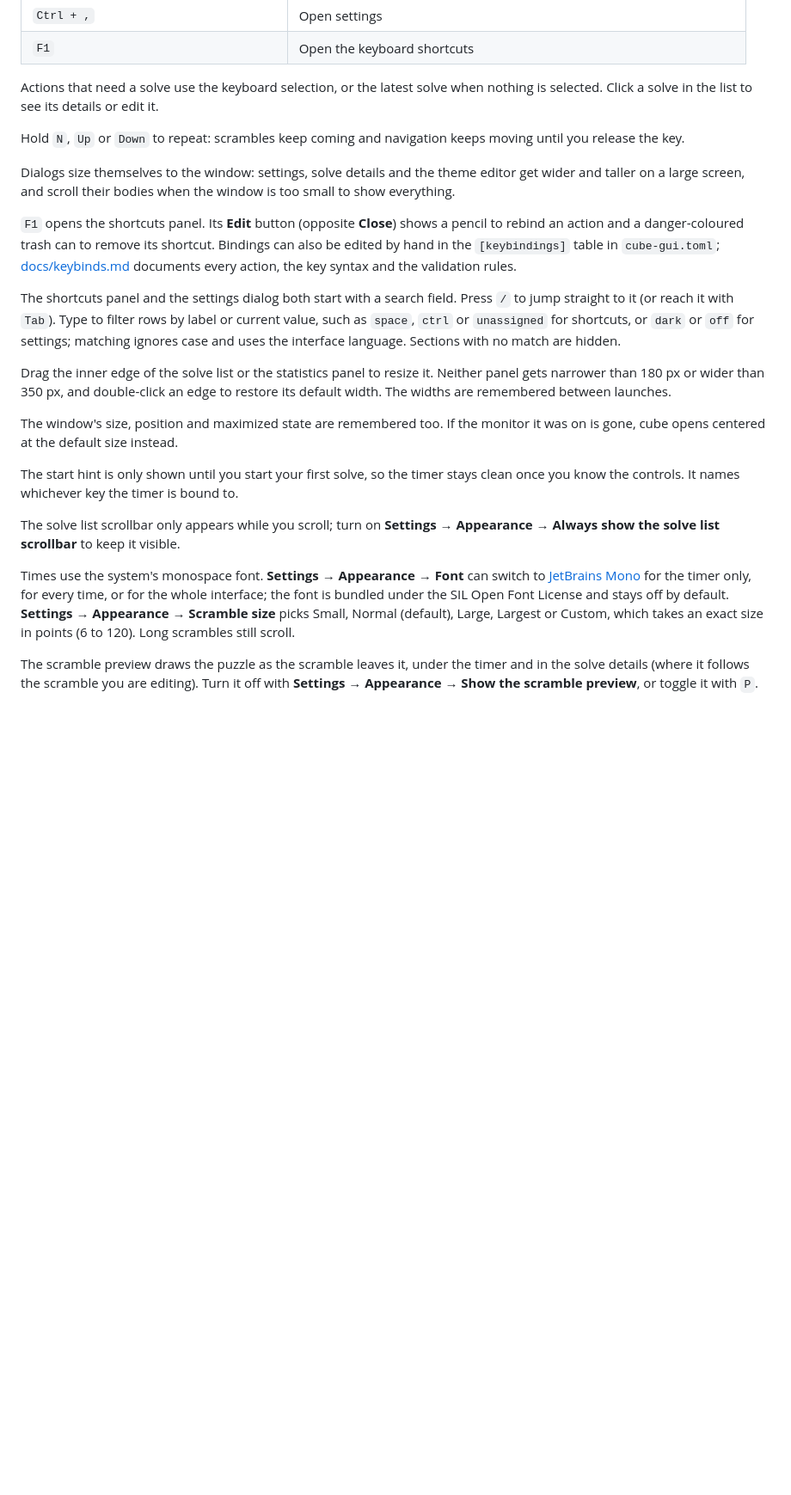
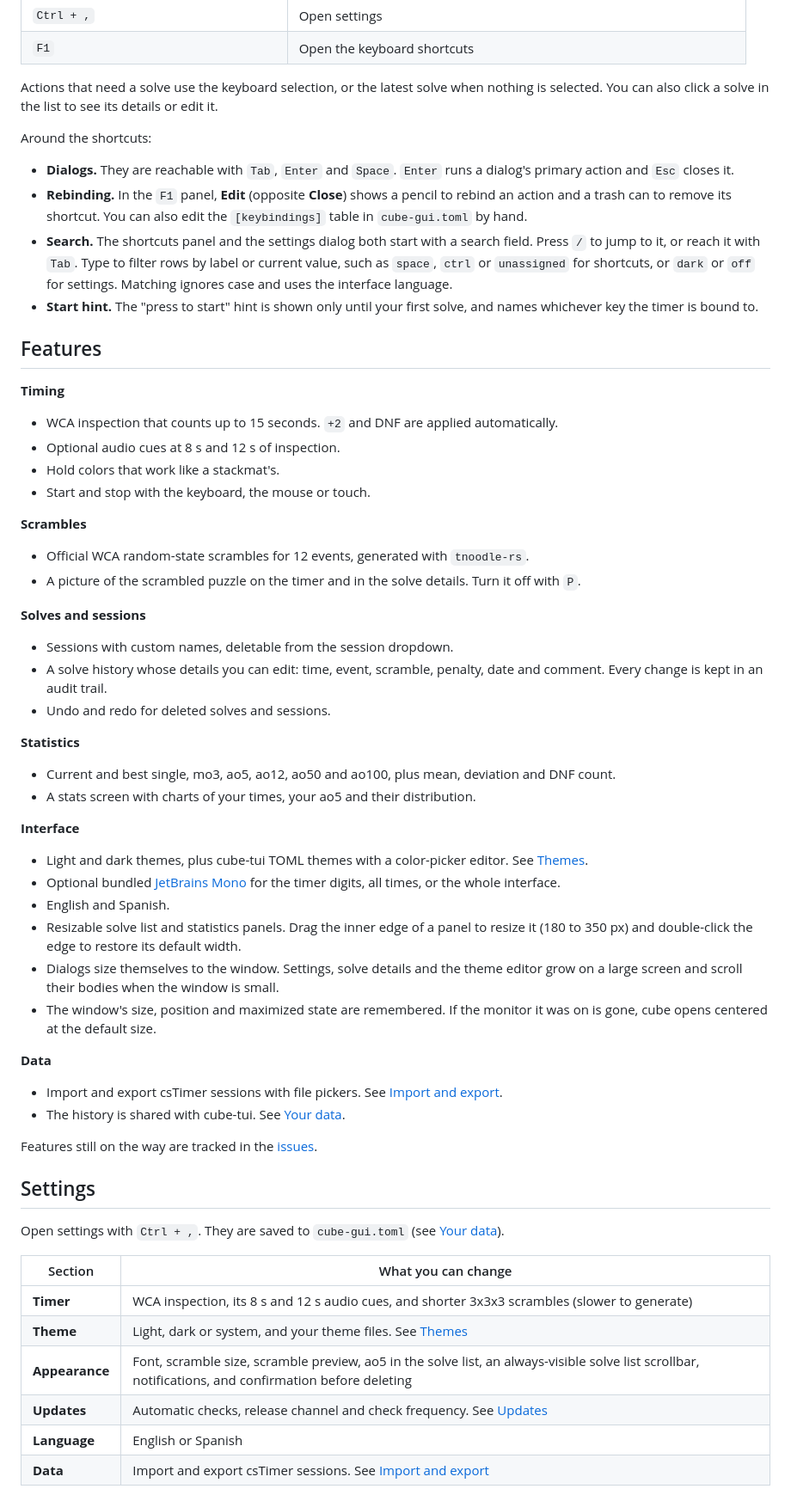
Before and after one commit to enekocm7/cube-app, a Markdown page: README.md, the part around one of its changes. Shown at 86% size. GitHub-like rendering; blank space fills up the shorter version.

```diff
--- a/README.md
+++ b/README.md
@@ -75,42 +64,77 @@ with `Tab`, `Enter` and `Space`, `Enter` runs a dialog's primary action while `E
 | `Ctrl + ,` | Open settings |
 | `F1` | Open the keyboard shortcuts |
 
-Actions that need a solve use the keyboard selection, or the latest solve when nothing is
-selected. Click a solve in the list to see its details or edit it.
+Actions that need a solve use the keyboard selection, or the latest solve when nothing is selected. You can also click
+a solve in the list to see its details or edit it.
 
-Hold `N`, `Up` or `Down` to repeat: scrambles keep coming and navigation keeps moving until you release the key.
+Around the shortcuts:
 
-Dialogs size themselves to the window: settings, solve details and the theme editor get wider and taller on a large
-screen, and scroll their bodies when the window is too small to show everything.
+- **Dialogs.** They are reachable with `Tab`, `Enter` and `Space`. `Enter` runs a dialog's primary action and `Esc`
+  closes it.
+- **Rebinding.** In the `F1` panel, **Edit** (opposite **Close**) shows a pencil to rebind an action and a trash can to
+  remove its shortcut. You can also edit the `[keybindings]` table in `cube-gui.toml` by hand.
+- **Search.** The shortcuts panel and the settings dialog both start with a search field. Press `/` to jump to it, or
+  reach it with `Tab`. Type to filter rows by label or current value, such as `space`, `ctrl` or `unassigned` for
+  shortcuts, or `dark` or `off` for settings. Matching ignores case and uses the interface language.
+- **Start hint.** The "press to start" hint is shown only until your first solve, and names whichever key the timer is
+  bound to.
 
-`F1` opens the shortcuts panel. Its **Edit** button (opposite **Close**) shows a pencil to rebind an action and a
-danger-coloured trash can to remove its shortcut. Bindings can also be edited by hand in the `[keybindings]` table
-in `cube-gui.toml`; [docs/keybinds.md](docs/keybinds.md) documents every action, the key syntax and the validation
-rules.
+## Features
 
-The shortcuts panel and the settings dialog both start with a search field. Press `/` to jump straight to it (or reach it with `Tab`). Type to
-filter rows by label or current value, such as `space`, `ctrl` or `unassigned` for shortcuts, or `dark` or `off` for
-settings; matching ignores case and uses the interface language. Sections with no match are hidden.
+**Timing**
 
-Drag the inner edge of the solve list or the statistics panel to resize it. Neither panel gets
-narrower than 180 px or wider than 350 px, and double-click an edge to restore its default width. The widths are
-remembered between launches.
+- WCA inspection that counts up to 15 seconds. `+2` and DNF are applied automatically.
+- Optional audio cues at 8 s and 12 s of inspection.
+- Hold colors that work like a stackmat's.
+- Start and stop with the keyboard, the mouse or touch.
 
-The window's size, position and maximized state are remembered too. If the monitor it was on is gone, cube
-opens centered at the default size instead.
+**Scrambles**
 
-The start hint is only shown until you start your first solve, so the timer stays clean once you
-know the controls. It names whichever key the timer is bound to.
+- Official WCA random-state scrambles for 12 events, generated with `tnoodle-rs`.
+- A picture of the scrambled puzzle on the timer and in the solve details. Turn it off with `P`.
 
-The solve list scrollbar only appears while you scroll; turn on **Settings → Appearance → Always show the solve
-list scrollbar** to keep it visible.
+**Solves and sessions**
 
-Times use the system's monospace font. **Settings → Appearance → Font** can switch to
-[JetBrains Mono](https://github.com/JetBrains/JetBrainsMono) for the timer only, for every time, or for the whole
-interface; the font is bundled under the SIL Open Font License and stays off by default.
-**Settings → Appearance → Scramble size** picks Small, Normal (default), Large, Largest or Custom,
-which takes an exact size in points (6 to 120). Long scrambles still scroll.
+- Sessions with custom names, deletable from the session dropdown.
+- A solve history whose details you can edit: time, event, scramble, penalty, date and comment. Every change is kept
+  in an audit trail.
+- Undo and redo for deleted solves and sessions.
 
-The scramble preview draws the puzzle as the scramble leaves it, under the timer and in the solve details (where it
-follows the scramble you are editing). Turn it off with **Settings → Appearance → Show the scramble preview**, or
-toggle it with `P`.
+**Statistics**
+
+- Current and best single, mo3, ao5, ao12, ao50 and ao100, plus mean, deviation and DNF count.
+- A stats screen with charts of your times, your ao5 and their distribution.
+
+**Interface**
+
+- Light and dark themes, plus cube-tui TOML themes with a color-picker editor. See [Themes](#themes).
+- Optional bundled [JetBrains Mono](https://github.com/JetBrains/JetBrainsMono) for the timer digits, all times, or
+  the whole interface.
+- English and Spanish.
+- Resizable solve list and statistics panels. Drag the inner edge of a panel to resize it (180 to 350 px) and
+  double-click the edge to restore its default width.
+- Dialogs size themselves to the window. Settings, solve details and the theme editor grow on a large screen and
+  scroll their bodies when the window is small.
+- The window's size, position and maximized state are remembered. If the monitor it was on is gone, cube opens
+  centered at the default size.
+
+**Data**
+
+- Import and export csTimer sessions with file pickers. See [Import and export](#import-and-export).
+- The history is shared with cube-tui. See [Your data](#your-data).
+
+Features still on the way are tracked in the [issues](https://github.com/enekocm7/cube-gui/issues).
+
+## Settings
+
+Open settings with `Ctrl + ,`. They are saved to `cube-gui.toml` (see [Your data](#your-data)).
+
+| Section | What you can change |
+|---|---|
+| **Timer** | WCA inspection, its 8 s and 12 s audio cues, and shorter 3x3x3 scrambles (slower to generate) |
+| **Theme** | Light, dark or system, and your theme files. See [Themes](#themes) |
+| **Appearance** | Font, scramble size, scramble preview, ao5 in the solve list, an always-visible solve list scrollbar, notifications, and confirmation before deleting |
+| **Updates** | Automatic checks, release channel and check frequency. See [Updates](#updates) |
+| **Language** | English or Spanish |
+| **Data** | Import and export csTimer sessions. See [Import and export](#import-and-export) |
+
```
Also changed, not shown: other parts of README.md (+109 -56 lines), docs/screenshot.png.
